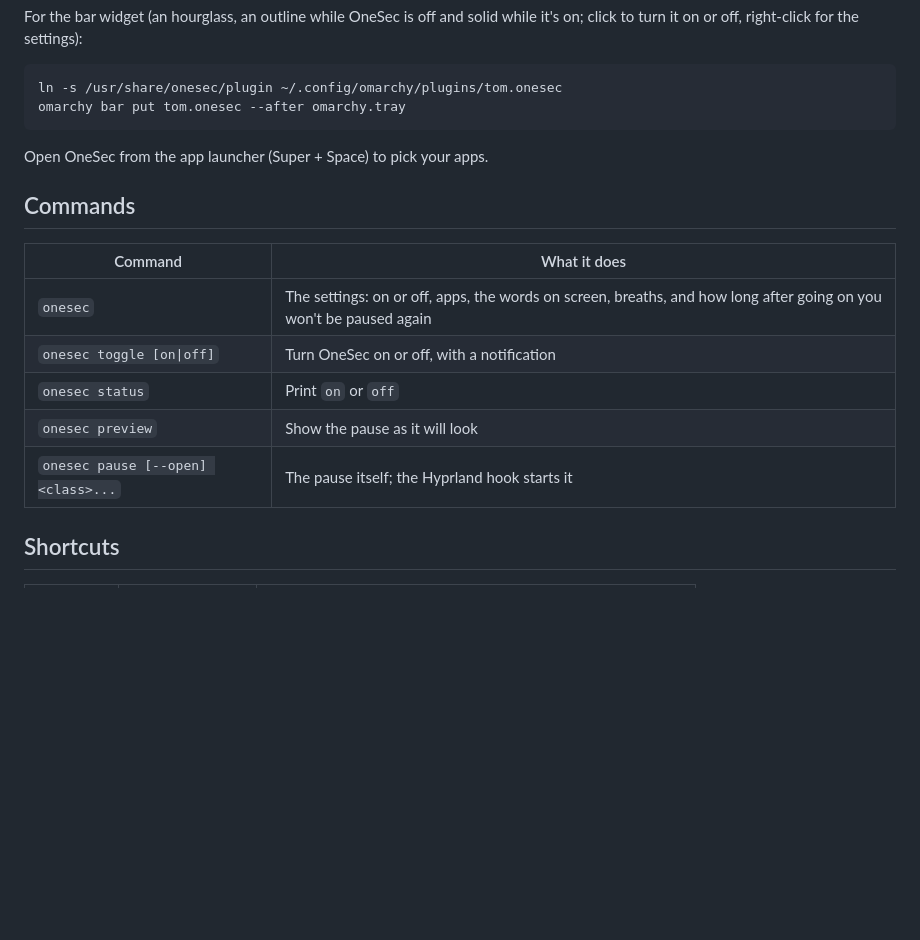
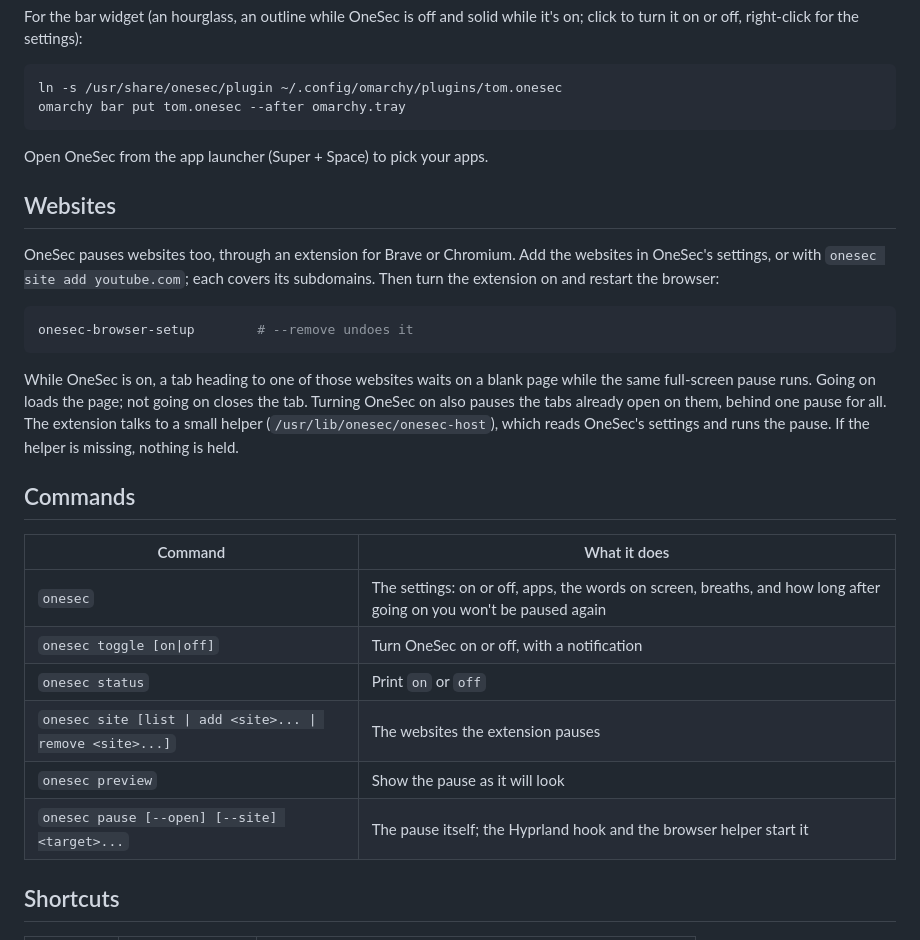
Before and after one commit to Naargo/onesec, a Markdown page: README.md, the part around the change. GitHub-like rendering; blank space fills up the shorter version.

````diff
--- a/README.md
+++ b/README.md
@@ -41,6 +41,23 @@ omarchy bar put tom.onesec --after omarchy.tray
 
 Open OneSec from the app launcher (Super + Space) to pick your apps.
 
+## Websites
+
+OneSec pauses websites too, through an extension for Brave or Chromium. Add
+the websites in OneSec's settings, or with `onesec site add youtube.com`; each
+covers its subdomains. Then turn the extension on and restart the browser:
+
+```sh
+onesec-browser-setup        # --remove undoes it
+```
+
+While OneSec is on, a tab heading to one of those websites waits on a blank
+page while the same full-screen pause runs. Going on loads the page; not
+going on closes the tab. Turning OneSec on also pauses the tabs already open
+on them, behind one pause for all. The extension talks to a small helper
+(`/usr/lib/onesec/onesec-host`), which reads OneSec's settings and runs the
+pause. If the helper is missing, nothing is held.
+
 ## Commands
 
 | Command | What it does |
@@ -48,8 +65,9 @@ Open OneSec from the app launcher (Super + Space) to pick your apps.
 | `onesec` | The settings: on or off, apps, the words on screen, breaths, and how long after going on you won't be paused again |
 | `onesec toggle [on\|off]` | Turn OneSec on or off, with a notification |
 | `onesec status` | Print `on` or `off` |
+| `onesec site [list \| add <site>... \| remove <site>...]` | The websites the extension pauses |
 | `onesec preview` | Show the pause as it will look |
-| `onesec pause [--open] <class>...` | The pause itself; the Hyprland hook starts it |
+| `onesec pause [--open] [--site] <target>...` | The pause itself; the Hyprland hook and the browser helper start it |
 
 ## Shortcuts
 
````
Also changed, not shown: extension/icon-128.png (added), extension/icon-16.png (added), extension/icon-48.png (added), 16 other files.
